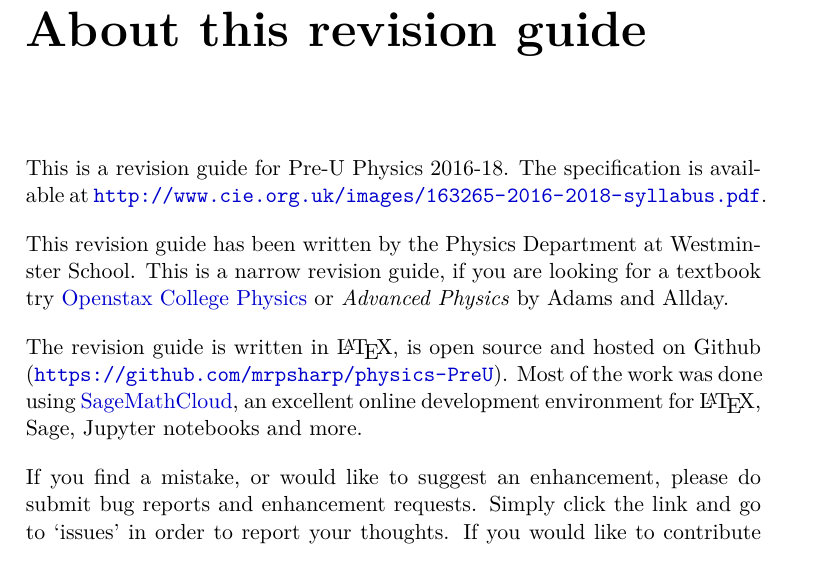
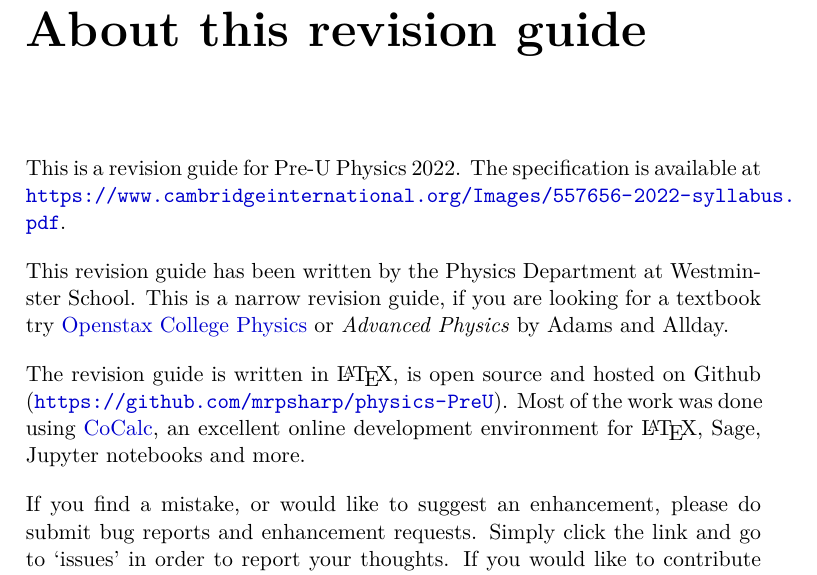
Before and after one commit to mrpsharp/physics-PreU, a LaTeX document (about.tex): part of the page, cut so that both start at the same text. Compiled offline with pdfLaTeX.

Commit message:
Updated links with new spec

```diff
--- a/about.tex
+++ b/about.tex
@@ -3,11 +3,11 @@
 \begin{document}
 \chapter{About this revision guide}
 
-This is a revision guide for Pre-U Physics 2016-18. The specification is available at \url{http://www.cie.org.uk/images/163265-2016-2018-syllabus.pdf}.
+This is a revision guide for Pre-U Physics 2022. The specification is available at \url{https://www.cambridgeinternational.org/Images/557656-2022-syllabus.pdf}.
 
 This revision guide has been written by the Physics Department at Westminster School. This is a narrow revision guide, if you are looking for a textbook try \href{https://openstax.org/details/books/college-physics}{Openstax College Physics} or \emph{Advanced Physics} by Adams and Allday.
 
-The revision guide is written in \LaTeX, is open source and hosted on Github (\url{https://github.com/mrpsharp/physics-PreU}). Most of the work was done using \href{https://cloud.sagemath.com}{SageMathCloud}, an excellent online development environment for \LaTeX, Sage, Jupyter notebooks and more.
+The revision guide is written in \LaTeX, is open source and hosted on Github (\url{https://github.com/mrpsharp/physics-PreU}). Most of the work was done using \href{https://cocalc.com/}{CoCalc}, an excellent online development environment for \LaTeX, Sage, Jupyter notebooks and more.
 
 
 If you find a mistake, or would like to suggest an enhancement, please do submit bug reports and enhancement requests. Simply click the link and go to `issues' in order to report your thoughts. If you would like to contribute to the revision guide, and this would be great, please ensure you read `CONTRIBUTING.md' and then you can submit a pull request.
```
